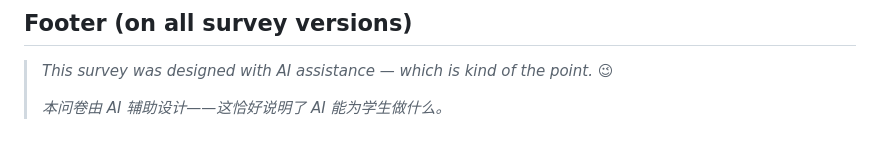
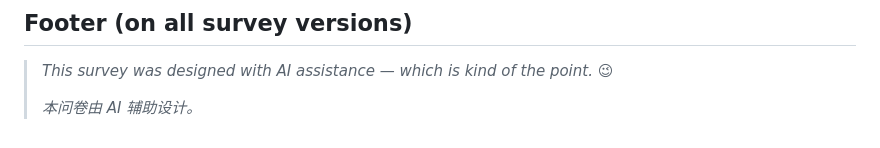
Before and after one commit to szkangjian/webb-ai, a Markdown page: docs/survey-design.md, the part around the change. Drawn GitHub-style.

```diff
--- a/docs/survey-design.md
+++ b/docs/survey-design.md
@@ -418,4 +418,4 @@ Prepare two versions of the results:
 
 > *This survey was designed with AI assistance — which is kind of the point.* 😉
 >
-> *本问卷由 AI 辅助设计——这恰好说明了 AI 能为学生做什么。*
+> *本问卷由 AI 辅助设计。*
```
Also changed, not shown: docs/survey-google-forms.md (+1 -1 lines).
